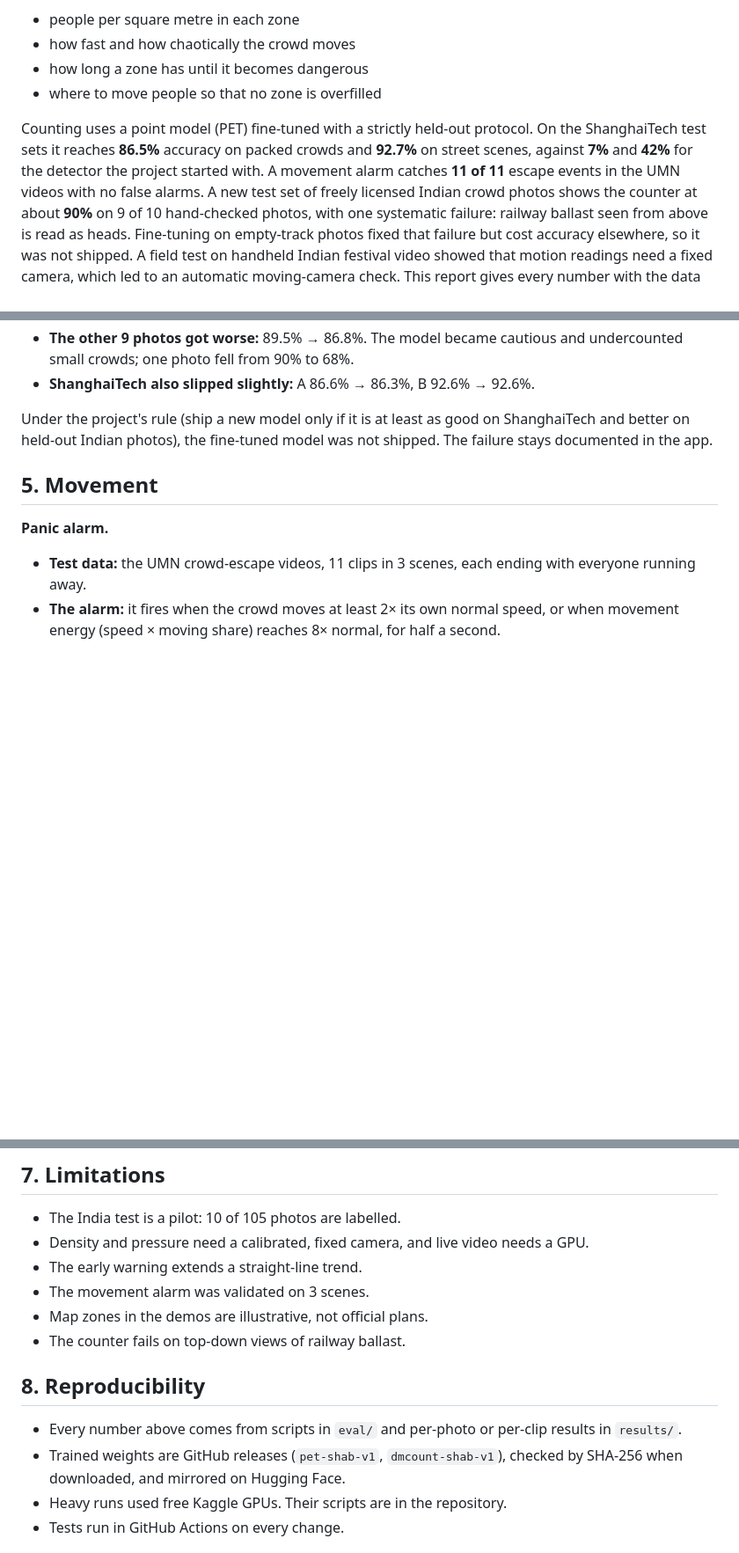
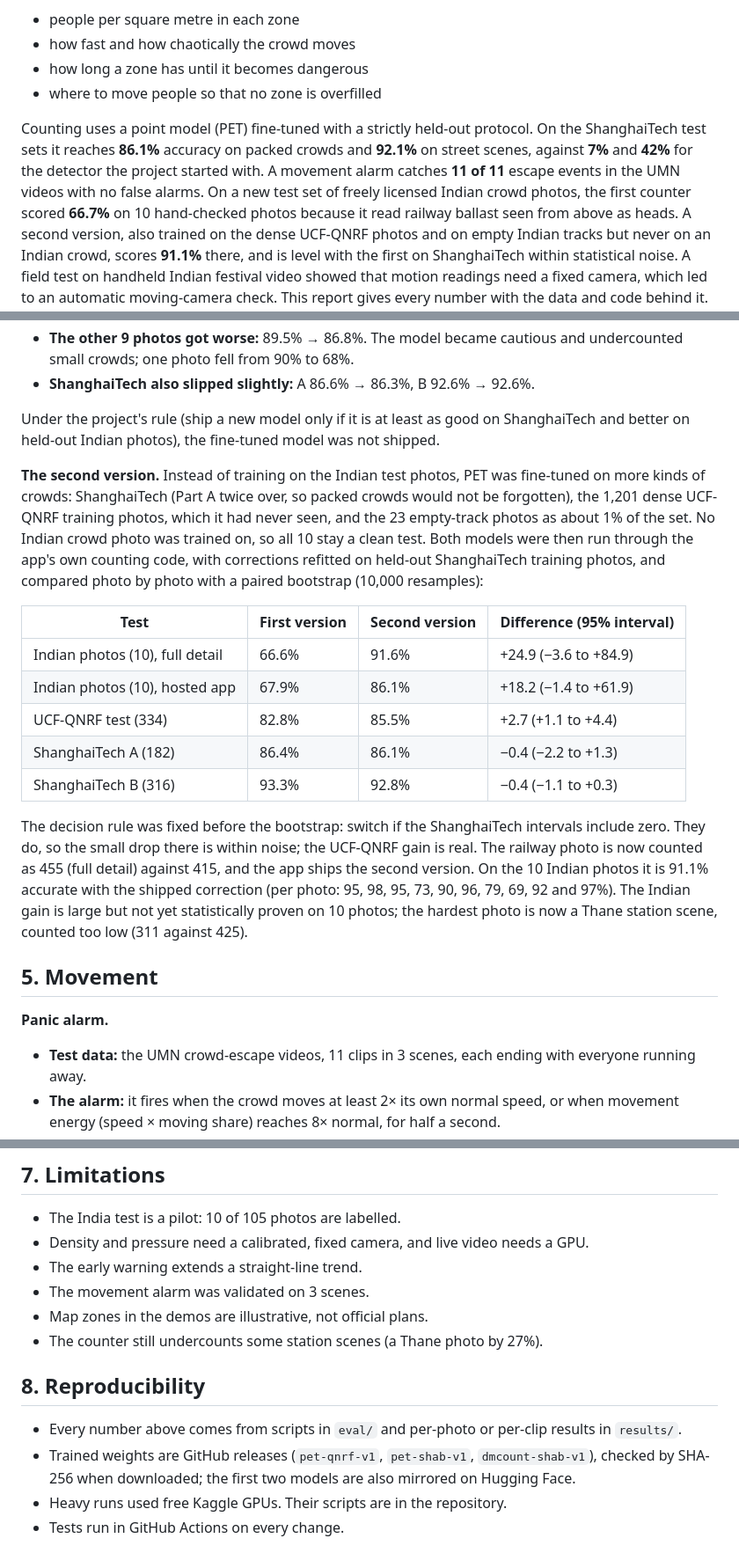
Before and after one commit to SasmitaRK/Crowd_shield, a Markdown page: paper/crowd_shield_report.md, 3 parts joined by grey strips. Shown at 88% size. Rendered like a GitHub page; blank space fills up the shorter version.

```diff
--- a/paper/crowd_shield_report.md
+++ b/paper/crowd_shield_report.md
@@ -17,12 +17,13 @@ an open-source tool that measures them from ordinary photos and video:
 - where to move people so that no zone is overfilled
 
 Counting uses a point model (PET) fine-tuned with a strictly held-out protocol. On the
-ShanghaiTech test sets it reaches **86.5%** accuracy on packed crowds and **92.7%** on street
+ShanghaiTech test sets it reaches **86.1%** accuracy on packed crowds and **92.1%** on street
 scenes, against **7%** and **42%** for the detector the project started with. A movement alarm
-catches **11 of 11** escape events in the UMN videos with no false alarms. A new test set of
-freely licensed Indian crowd photos shows the counter at about **90%** on 9 of 10 hand-checked
-photos, with one systematic failure: railway ballast seen from above is read as heads. Fine-tuning on empty-track photos fixed
-that failure but cost accuracy elsewhere, so it was not shipped. A field test on handheld Indian
+catches **11 of 11** escape events in the UMN videos with no false alarms. On a new test set of
+freely licensed Indian crowd photos, the first counter scored **66.7%** on 10 hand-checked photos
+because it read railway ballast seen from above as heads. A second version, also trained on the
+dense UCF-QNRF photos and on empty Indian tracks but never on an Indian crowd, scores **91.1%**
+there, and is level with the first on ShanghaiTech within statistical noise. A field test on handheld Indian
 festival video showed that motion readings need a fixed camera, which led to an automatic
 moving-camera check. This report gives every number with the data and code behind it.
 
@@ -140,8 +144,30 @@ of zero.
 - **ShanghaiTech also slipped slightly:** A 86.6% → 86.3%, B 92.6% → 92.6%.
 
 Under the project's rule (ship a new model only if it is at least as good on ShanghaiTech and
-better on held-out Indian photos), the fine-tuned model was not shipped. The failure stays
-documented in the app.
+better on held-out Indian photos), the fine-tuned model was not shipped.
+
+**The second version.** Instead of training on the Indian test photos, PET was fine-tuned on more
+kinds of crowds: ShanghaiTech (Part A twice over, so packed crowds would not be forgotten), the
+1,201 dense UCF-QNRF training photos, which it had never seen, and the 23 empty-track photos as
+about 1% of the set. No Indian crowd photo was trained on, so all 10 stay a clean test. Both models
+were then run through the app's own counting code, with corrections refitted on held-out
+ShanghaiTech training photos, and compared photo by photo with a paired bootstrap (10,000
+resamples):
+
+| Test | First version | Second version | Difference (95% interval) |
+|---|---|---|---|
+| Indian photos (10), full detail | 66.6% | 91.6% | +24.9 (−3.6 to +84.9) |
+| Indian photos (10), hosted app | 67.9% | 86.1% | +18.2 (−1.4 to +61.9) |
+| UCF-QNRF test (334) | 82.8% | 85.5% | +2.7 (+1.1 to +4.4) |
+| ShanghaiTech A (182) | 86.4% | 86.1% | −0.4 (−2.2 to +1.3) |
+| ShanghaiTech B (316) | 93.3% | 92.8% | −0.4 (−1.1 to +0.3) |
+
+The decision rule was fixed before the bootstrap: switch if the ShanghaiTech intervals include
+zero. They do, so the small drop there is within noise; the UCF-QNRF gain is real. The railway
+photo is now counted as 455 (full detail) against 415, and the app ships the second version. On
+the 10 Indian photos it is 91.1% accurate with the shipped correction (per photo: 95, 98, 95, 73,
+90, 96, 79, 69, 92 and 97%). The Indian gain is large but not yet statistically proven on 10
+photos; the hardest photo is now a Thane station scene, counted too low (311 against 425).
 
 ## 5. Movement
 
@@ -203,14 +229,14 @@ practical on an 8 GB laptop; live video needs a GPU.
 - The early warning extends a straight-line trend.
 - The movement alarm was validated on 3 scenes.
 - Map zones in the demos are illustrative, not official plans.
-- The counter fails on top-down views of railway ballast.
+- The counter still undercounts some station scenes (a Thane photo by 27%).
 
 ## 8. Reproducibility
 
 - Every number above comes from scripts in `eval/` and per-photo or per-clip results in
   `results/`.
-- Trained weights are GitHub releases (`pet-shab-v1`, `dmcount-shab-v1`), checked by SHA-256 when
-  downloaded, and mirrored on Hugging Face.
+- Trained weights are GitHub releases (`pet-qnrf-v1`, `pet-shab-v1`, `dmcount-shab-v1`), checked by
+  SHA-256 when downloaded; the first two models are also mirrored on Hugging Face.
 - Heavy runs used free Kaggle GPUs. Their scripts are in the repository.
 - Tests run in GitHub Actions on every change.
 
```
Also changed, not shown: other parts of paper/crowd_shield_report.md (+6 -3 lines), README.md (+2 -2 lines), docs/screenshots/accuracy.jpg, docs/screenshots/photo.jpg, 1 other file.
